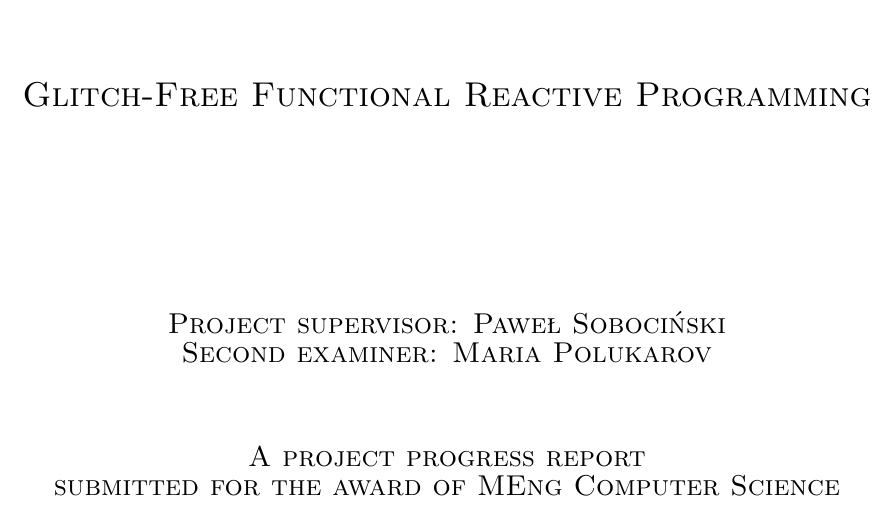
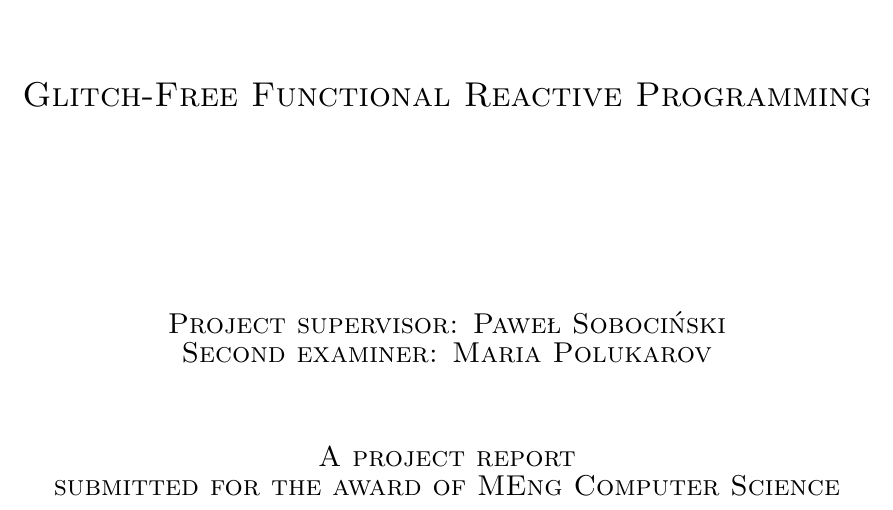
Before and after one commit to prophile/typ-report, a LaTeX thesis (report.tex): part of page 1 of 16, cut so that both start at the same text. Compiled offline with pdfLaTeX.

Commit message:
Get rid of "progress"

```diff
--- a/report.tex
+++ b/report.tex
@@ -94,7 +94,7 @@
 \textsc{\Large \mtitle}\\[3.5cm]
 \textsc{\large Project supervisor: \msupervisor}\\
 \textsc{\large Second examiner: \msexaminer}\\[1.2cm]
-\textsc{\large A project progress report\\submitted for the award of MEng Computer Science}
+\textsc{\large A project report\\submitted for the award of MEng Computer Science}
 \end{center}
 \end{titlepage}
 
```
